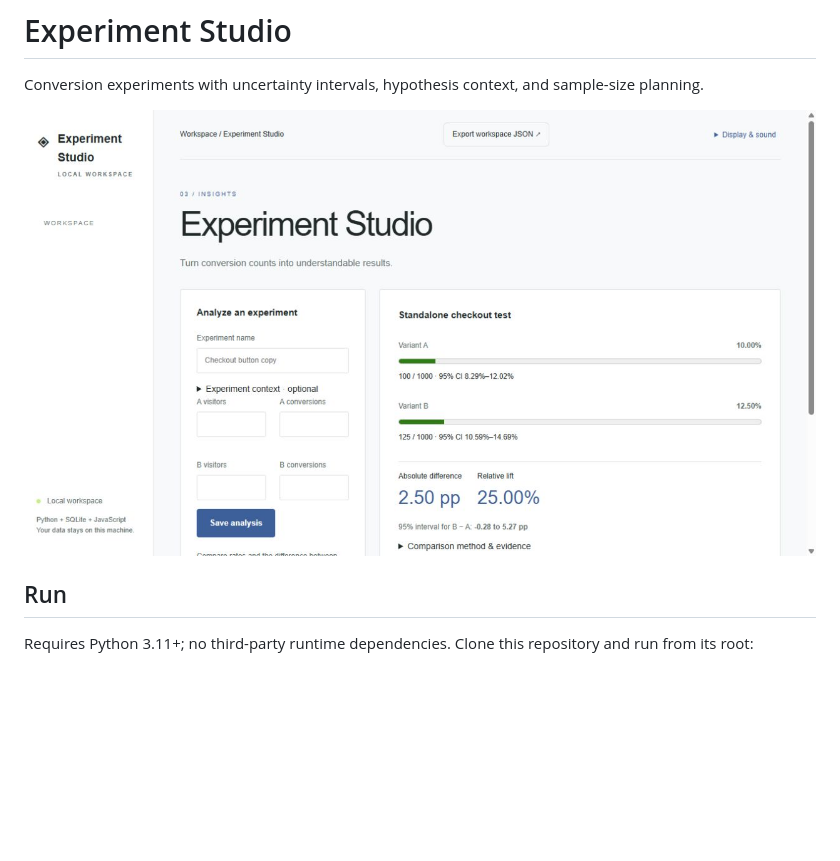
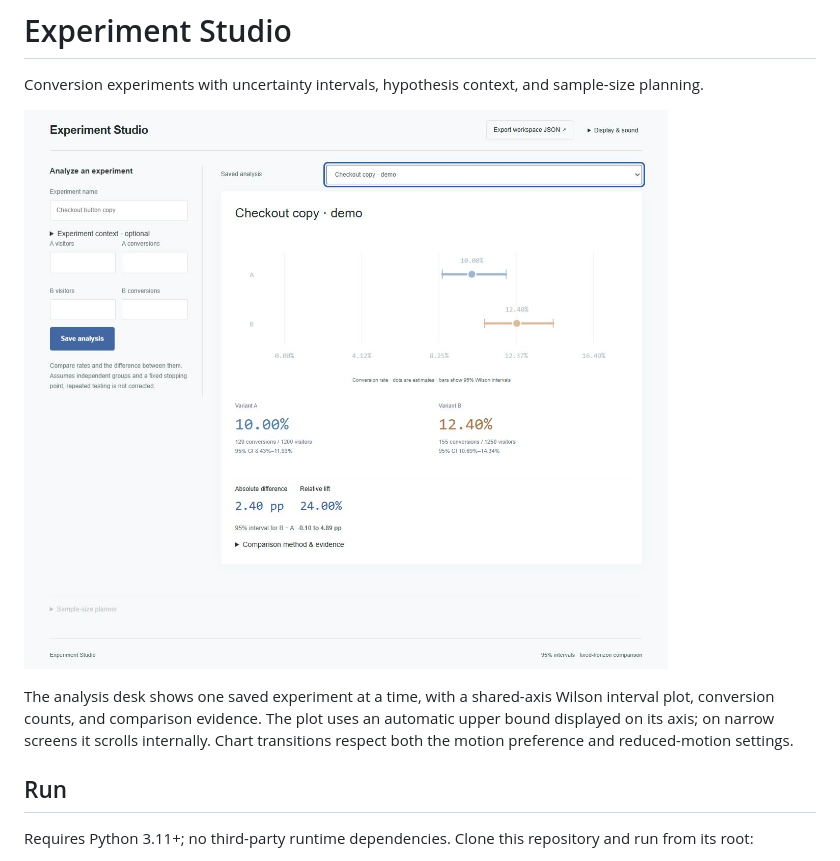
Before and after one commit to Michaelhoang8/experiment-studio, a Markdown page: README.md, the part around the change. GitHub-like rendering; pictures changed too: docs/app.png; blank space fills up the shorter version.

Commit message:
Replace experiment cards with selectable confidence interval analysis

```diff
--- a/README.md
+++ b/README.md
@@ -3,6 +3,8 @@
 Conversion experiments with uncertainty intervals, hypothesis context, and sample-size planning.
 
 ![Experiment Studio preview](docs/app.png)
+
+The analysis desk shows one saved experiment at a time, with a shared-axis Wilson interval plot, conversion counts, and comparison evidence. The plot uses an automatic upper bound displayed on its axis; on narrow screens it scrolls internally. Chart transitions respect both the motion preference and reduced-motion settings.
 
 ## Run
 
```
Also changed, not shown: 4 other files.
